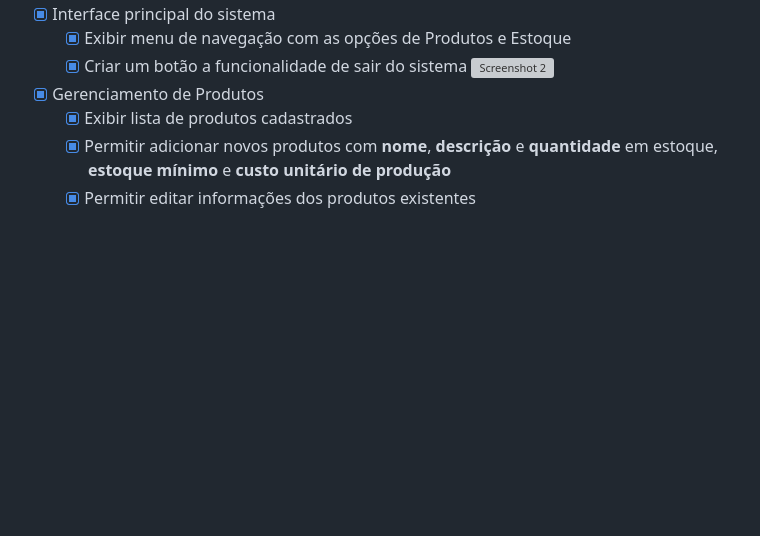
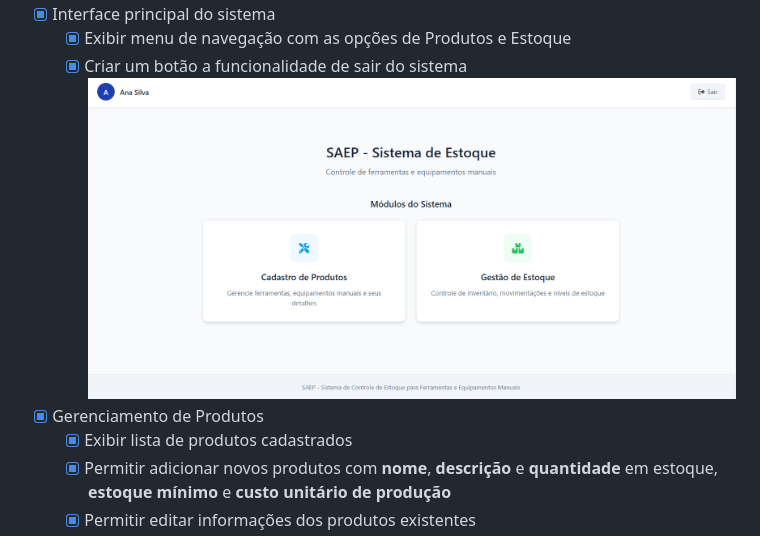
Before and after one commit to Gabihdemori/Saep2025, a Markdown page: docs/casos_de_teste.md, the part around the change printed below. GitHub-like rendering; pictures changed too: docs/Home.png; blank space fills up the shorter version; grey boxes are pictures that could not be loaded.

```diff
--- a/docs/casos_de_teste.md
+++ b/docs/casos_de_teste.md
@@ -12,7 +12,7 @@ Os testes de integração banco de dados e backend foram realizados utilizando a
 - [x] Interface principal do sistema
     - [x] Exibir menu de navegação com as opções de Produtos e Estoque
     - [x] Criar um botão a funcionalidade de sair do sistema
-![Screenshot 2](./screenshot02.png)
+![Home](https://github.com/Gabihdemori/Saep2025/blob/3843b1c84d9955ba966e414161610fe8c6431c1c/docs/Home.png)
 - [x] Gerenciamento de Produtos
     - [x] Exibir lista de produtos cadastrados
     - [x] Permitir adicionar novos produtos com **nome**, **descrição** e **quantidade** em estoque, **estoque mínimo** e **custo unitário de produção**
```
Also changed, not shown: other parts of docs/casos_de_teste.md (+1 -1 lines), docs/Requisitos_funcionais.md (+46 -15 lines), docs/Cadastro de Produtos.png, docs/Diagrama.drawio.png (added), docs/Estoque.png (added), docs/Tela login.png, 13 other files.
